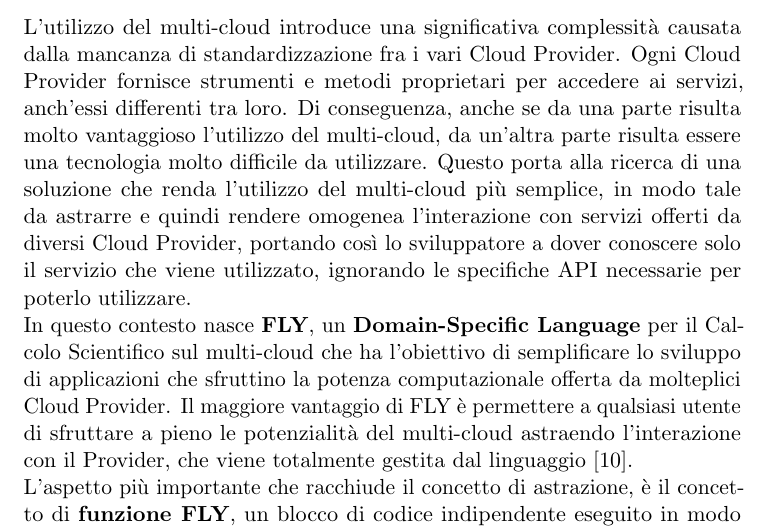
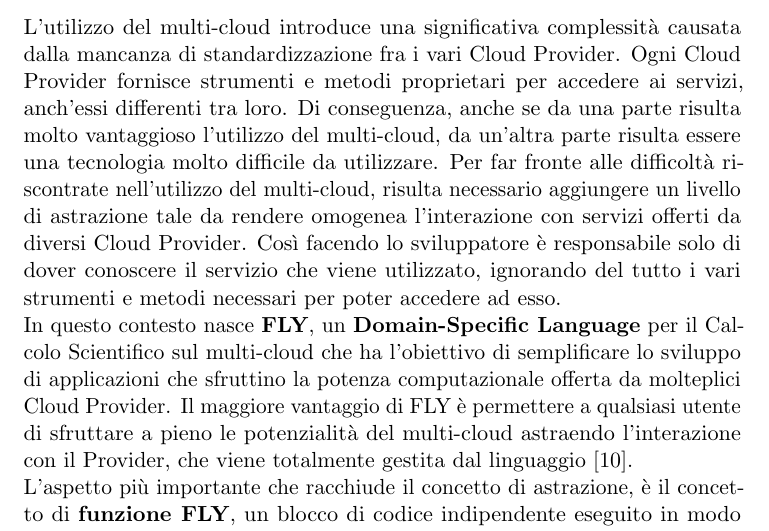
Before and after one commit to antonio-cirillo/bachelor-thesis, a LaTeX book (00main.tex, which reads 3fly.tex): part of page 16 of 55, cut so that both start at the same text. Compiled offline with pdfLaTeX.

Commit message:
update 3fly

```diff
--- a/3fly.tex
+++ b/3fly.tex
@@ -1,4 +1,4 @@
-L'utilizzo del multi-cloud introduce una significativa complessità causata dalla mancanza di standardizzazione fra i vari Cloud Provider. Ogni Cloud Provider fornisce strumenti e metodi proprietari per accedere ai servizi, anch'essi differenti tra loro. Di conseguenza, anche se da una parte risulta molto vantaggioso l'utilizzo del multi-cloud, da un'altra parte risulta essere una tecnologia molto difficile da utilizzare. Questo porta alla ricerca di una soluzione che renda l'utilizzo del multi-cloud più semplice, in modo tale da astrarre e quindi rendere omogenea l'interazione con servizi offerti da diversi Cloud Provider, portando così lo sviluppatore a dover conoscere solo il servizio che viene utilizzato, ignorando le specifiche API necessarie per poterlo utilizzare. \\
+L'utilizzo del multi-cloud introduce una significativa complessità causata dalla mancanza di standardizzazione fra i vari Cloud Provider. Ogni Cloud Provider fornisce strumenti e metodi proprietari per accedere ai servizi, anch'essi differenti tra loro. Di conseguenza, anche se da una parte risulta molto vantaggioso l'utilizzo del multi-cloud, da un'altra parte risulta essere una tecnologia molto difficile da utilizzare. Per far fronte alle difficoltà riscontrate nell'utilizzo del multi-cloud, risulta necessario aggiungere un livello di astrazione tale da rendere omogenea l'interazione con servizi offerti da diversi Cloud Provider. Così facendo lo sviluppatore è responsabile solo di dover conoscere il servizio che viene utilizzato, ignorando del tutto i vari strumenti e metodi necessari per poter accedere ad esso. \\
 In questo contesto nasce \textbf{FLY}, un \textbf{Domain-Specific Language} per il Calcolo Scientifico sul multi-cloud che ha l’obiettivo di semplificare lo sviluppo di applicazioni che sfruttino la potenza computazionale offerta da molteplici Cloud Provider. Il maggiore vantaggio di FLY è permettere a qualsiasi utente di sfruttare a pieno le potenzialità del multi-cloud astraendo l'interazione con il Provider, che viene totalmente gestita dal linguaggio \cite{isislab}. \\
 L’aspetto più importante che racchiude il concetto di astrazione, è il concetto di \textbf{funzione FLY}, un blocco di codice indipendente eseguito in modo concorrente mediante i servizi FaaS. Le funzioni FLY vengono in un primo momento tradotte in linguaggio JavaScript o Python, in base ad una scelta dello sviluppatore, e successivamente deployate sul servizio serverless del Cloud Provider scelto dall'utente ed eseguite. Una volta terminata l'esecuzione del programma FLY, tutte le risorse allocate verrano eliminate, comprese quindi tutte le funzioni deployate durante l'esecuzione. \\
 Le caratteristiche principali di FLY sono potenza, efficacia ed efficienza:
```
